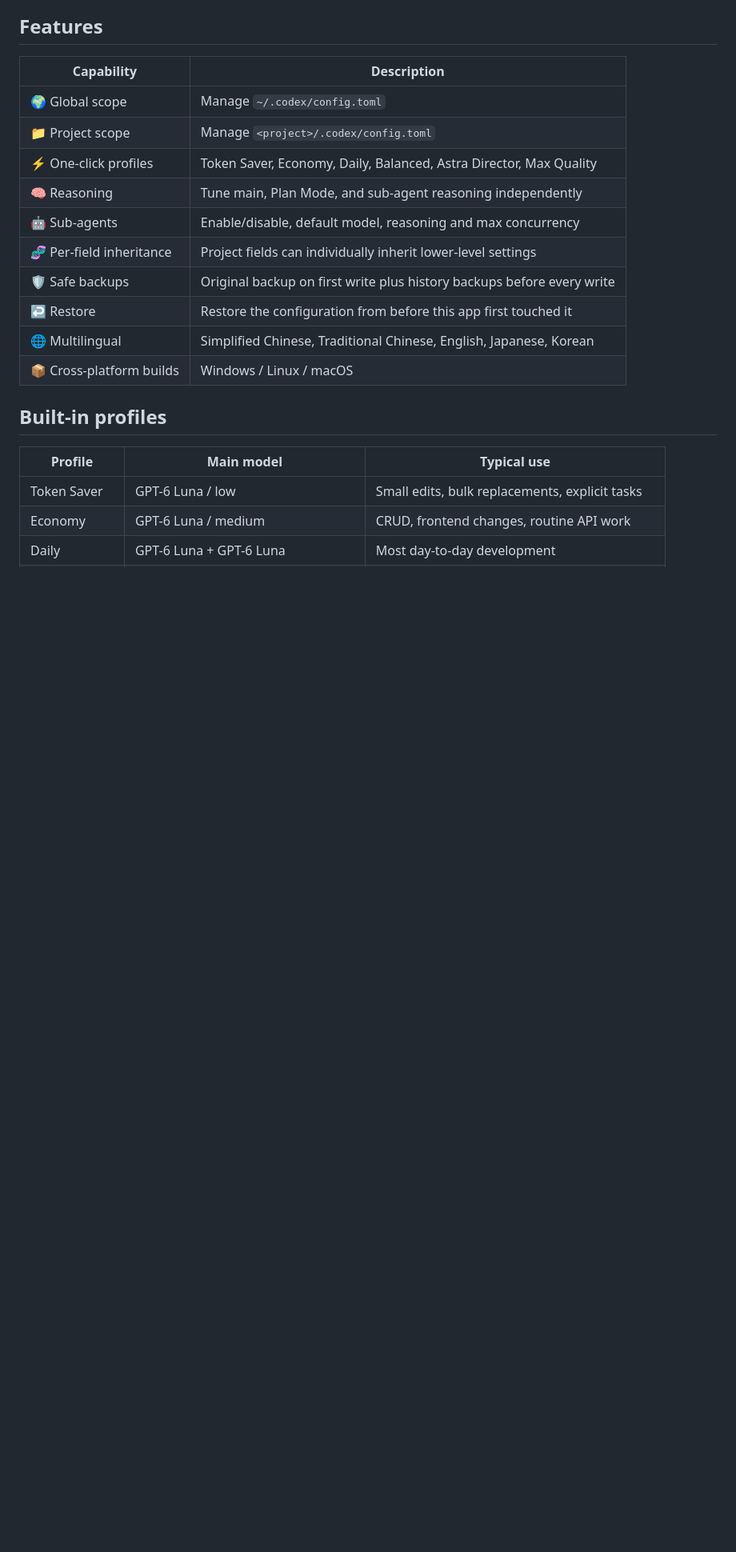
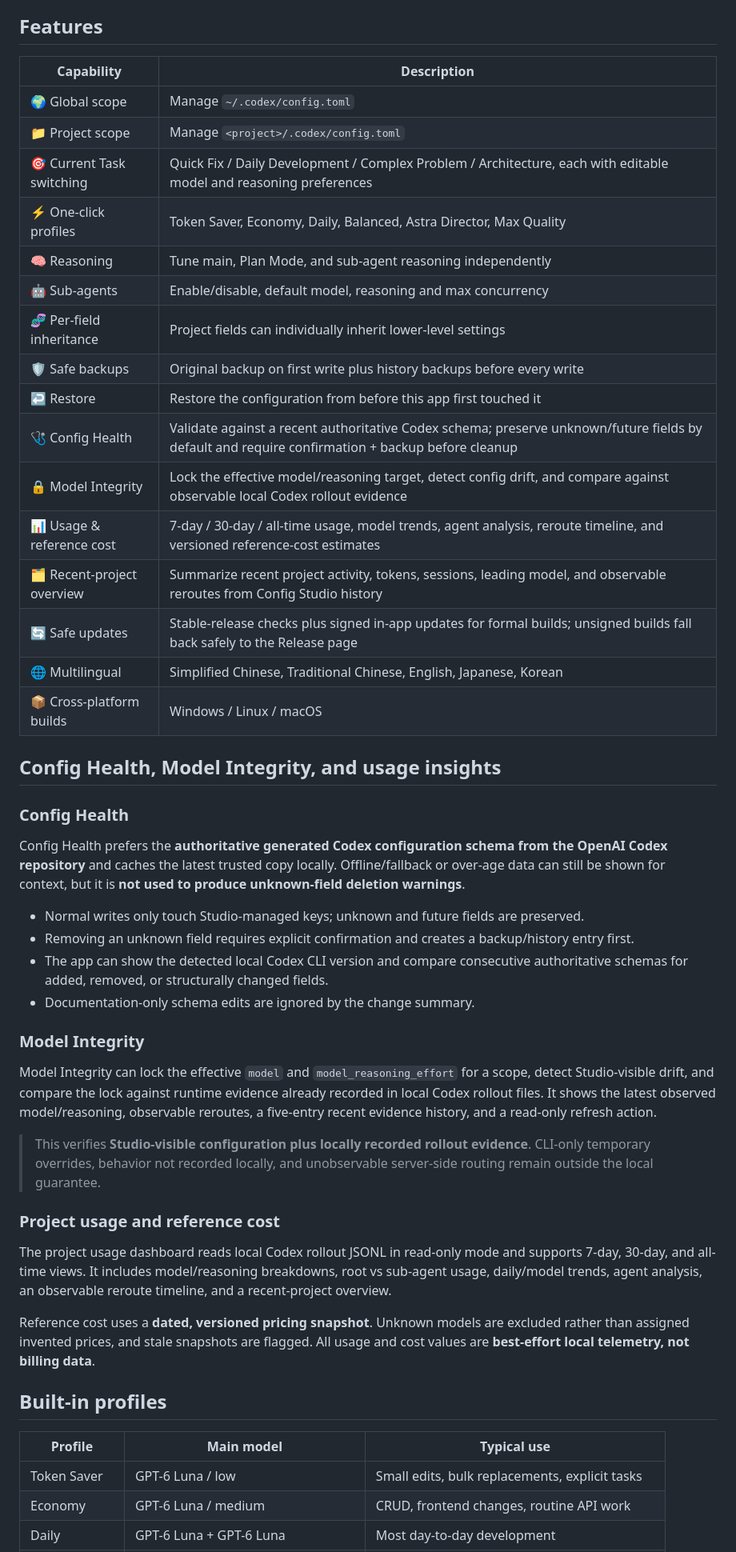
Before and after one commit to While-Shark/codex-config-studio, a Markdown page: README.en.md, the part around one of its changes. Shown at 80% size. GitHub-like rendering; blank space fills up the shorter version.

Commit message:
docs: sync current capabilities in English README

```diff
--- a/README.en.md
+++ b/README.en.md
@@ -36,14 +36,43 @@ It is designed for people who frequently switch between Astra, Sol, Terra, and L
 | --- | --- |
 | 🌍 Global scope | Manage `~/.codex/config.toml` |
 | 📁 Project scope | Manage `<project>/.codex/config.toml` |
+| 🎯 Current Task switching | Quick Fix / Daily Development / Complex Problem / Architecture, each with editable model and reasoning preferences |
 | ⚡ One-click profiles | Token Saver, Economy, Daily, Balanced, Astra Director, Max Quality |
 | 🧠 Reasoning | Tune main, Plan Mode, and sub-agent reasoning independently |
 | 🤖 Sub-agents | Enable/disable, default model, reasoning and max concurrency |
 | 🧬 Per-field inheritance | Project fields can individually inherit lower-level settings |
 | 🛡️ Safe backups | Original backup on first write plus history backups before every write |
 | ↩️ Restore | Restore the configuration from before this app first touched it |
+| 🩺 Config Health | Validate against a recent authoritative Codex schema; preserve unknown/future fields by default and require confirmation + backup before cleanup |
+| 🔒 Model Integrity | Lock the effective model/reasoning target, detect config drift, and compare against observable local Codex rollout evidence |
+| 📊 Usage & reference cost | 7-day / 30-day / all-time usage, model trends, agent analysis, reroute timeline, and versioned reference-cost estimates |
+| 🗂️ Recent-project overview | Summarize recent project activity, tokens, sessions, leading model, and observable reroutes from Config Studio history |
+| 🔄 Safe updates | Stable-release checks plus signed in-app updates for formal builds; unsigned builds fall back safely to the Release page |
 | 🌐 Multilingual | Simplified Chinese, Traditional Chinese, English, Japanese, Korean |
 | 📦 Cross-platform builds | Windows / Linux / macOS |
+
+## Config Health, Model Integrity, and usage insights
+
+### Config Health
+
+Config Health prefers the **authoritative generated Codex configuration schema from the OpenAI Codex repository** and caches the latest trusted copy locally. Offline/fallback or over-age data can still be shown for context, but it is **not used to produce unknown-field deletion warnings**.
+
+- Normal writes only touch Studio-managed keys; unknown and future fields are preserved.
+- Removing an unknown field requires explicit confirmation and creates a backup/history entry first.
+- The app can show the detected local Codex CLI version and compare consecutive authoritative schemas for added, removed, or structurally changed fields.
+- Documentation-only schema edits are ignored by the change summary.
+
+### Model Integrity
+
+Model Integrity can lock the effective `model` and `model_reasoning_effort` for a scope, detect Studio-visible drift, and compare the lock against runtime evidence already recorded in local Codex rollout files. It shows the latest observed model/reasoning, observable reroutes, a five-entry recent evidence history, and a read-only refresh action.
+
+> This verifies **Studio-visible configuration plus locally recorded rollout evidence**. CLI-only temporary overrides, behavior not recorded locally, and unobservable server-side routing remain outside the local guarantee.
+
+### Project usage and reference cost
+
+The project usage dashboard reads local Codex rollout JSONL in read-only mode and supports 7-day, 30-day, and all-time views. It includes model/reasoning breakdowns, root vs sub-agent usage, daily/model trends, agent analysis, an observable reroute timeline, and a recent-project overview.
+
+Reference cost uses a **dated, versioned pricing snapshot**. Unknown models are excluded rather than assigned invented prices, and stale snapshots are flagged. All usage and cost values are **best-effort local telemetry, not billing data**.
 
 ## Built-in profiles
 
```
Also changed, not shown: other parts of README.en.md (+1 -1 lines).
